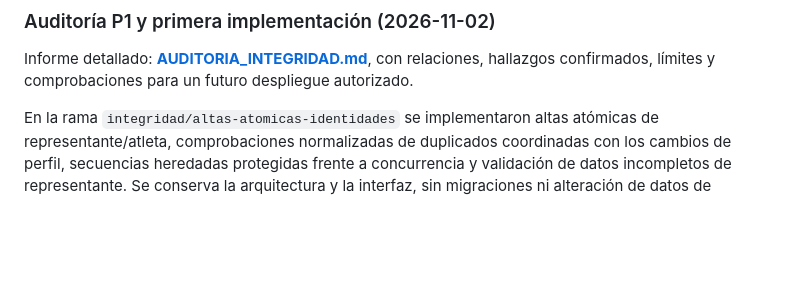
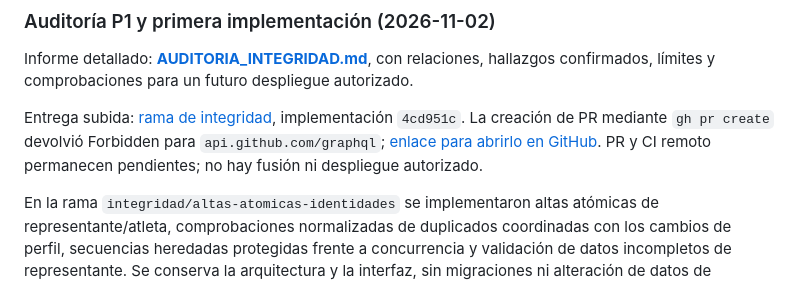
Before and after one commit to josentss/jaguares, a Markdown page: docs/CONTEXTO_MAESTRO_CODEX.md, the part around the change. Rendered like a GitHub page; blank space fills up the shorter version.

Commit message:
Registrar entrega de integridad y bloqueo de creación del PR

```diff
--- a/docs/CONTEXTO_MAESTRO_CODEX.md
+++ b/docs/CONTEXTO_MAESTRO_CODEX.md
@@ -140,6 +140,8 @@ Las siguientes son **áreas pendientes de verificación o mejora**, no afirmacio
 
 Informe detallado: **[AUDITORIA_INTEGRIDAD.md](AUDITORIA_INTEGRIDAD.md)**, con relaciones, hallazgos confirmados, límites y comprobaciones para un futuro despliegue autorizado.
 
+Entrega subida: [rama de integridad](https://github.com/josentss/jaguares/tree/integridad/altas-atomicas-identidades), implementación `4cd951c`. La creación de PR mediante `gh pr create` devolvió Forbidden para `api.github.com/graphql`; [enlace para abrirlo en GitHub](https://github.com/josentss/jaguares/pull/new/integridad/altas-atomicas-identidades). PR y CI remoto permanecen pendientes; no hay fusión ni despliegue autorizado.
+
 En la rama `integridad/altas-atomicas-identidades` se implementaron altas atómicas de representante/atleta, comprobaciones normalizadas de duplicados coordinadas con los cambios de perfil, secuencias heredadas protegidas frente a concurrencia y validación de datos incompletos de representante. Se conserva la arquitectura y la interfaz, sin migraciones ni alteración de datos de producción.
 
 Los escritores de identidad comparten un advisory lock transaccional PostgreSQL, con espera máxima de 5 segundos (503 recuperable). Se evita repetir un atleta de la misma familia con los mismos nombres, apellidos y nacimiento. No se renumeran cédulas históricas. Las notificaciones se emiten después del commit. El bloqueo es cooperativo y global: requiere revisar rendimiento y complementarlo con constraints después de auditar los datos reales.
```
